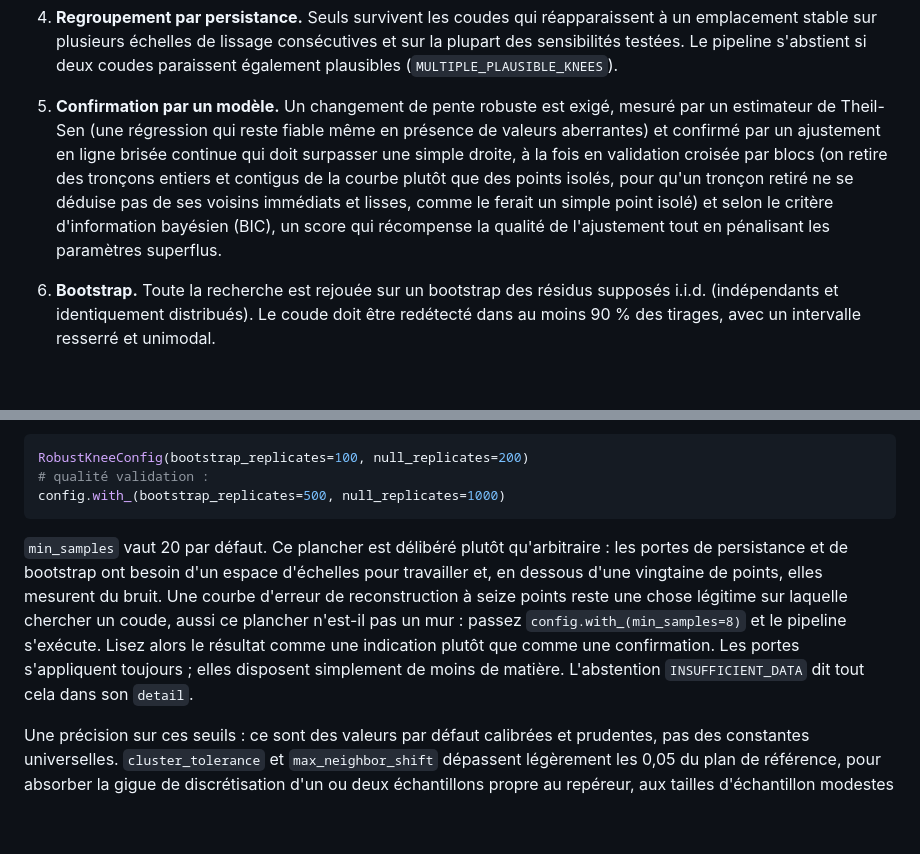
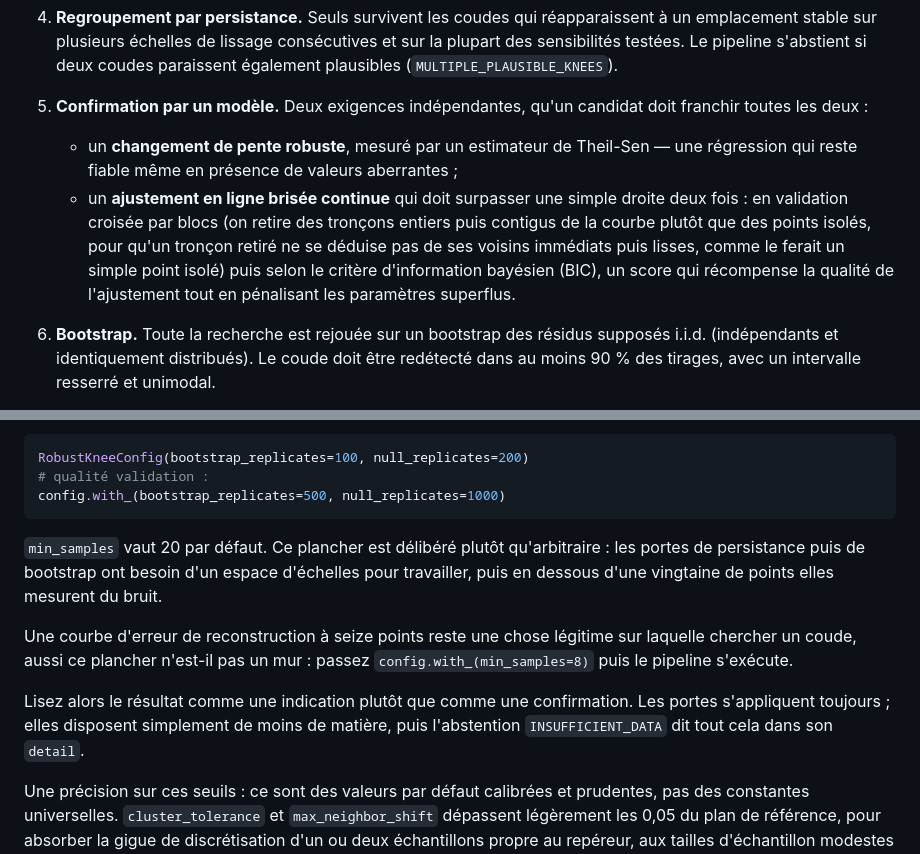
Before and after one commit to warith-harchaoui/elbow-helper, a Markdown page: LISEZMOI.md, 2 parts joined by grey strips. Rendered like a GitHub page; blank space fills up the shorter version.

````diff
--- a/LISEZMOI.md
+++ b/LISEZMOI.md
@@ -110,7 +119,9 @@ L'abstention doit être traitée explicitement : il n'existe aucun repli silenci
 2. **Recherche en espace d'échelles.** Le repéreur balaie une grille de fenêtres de lissage gaussien et de sensibilités et retient chaque candidat proposé.
 3. **Filtres de base.** Les coudes en bordure, ceux de faible proéminence et ceux dont le rapport proéminence sur bruit est trop bas sont écartés.
 4. **Regroupement par persistance.** Seuls survivent les coudes qui réapparaissent à un emplacement stable sur plusieurs échelles de lissage consécutives et sur la plupart des sensibilités testées. Le pipeline s'abstient si deux coudes paraissent également plausibles (`MULTIPLE_PLAUSIBLE_KNEES`).
-5. **Confirmation par un modèle.** Un changement de pente robuste est exigé, mesuré par un estimateur de Theil-Sen (une régression qui reste fiable même en présence de valeurs aberrantes) et confirmé par un ajustement en ligne brisée continue qui doit surpasser une simple droite, à la fois en validation croisée par blocs (on retire des tronçons entiers et contigus de la courbe plutôt que des points isolés, pour qu'un tronçon retiré ne se déduise pas de ses voisins immédiats et lisses, comme le ferait un simple point isolé) et selon le critère d'information bayésien (BIC), un score qui récompense la qualité de l'ajustement tout en pénalisant les paramètres superflus.
+5. **Confirmation par un modèle.** Deux exigences indépendantes, qu'un candidat doit franchir toutes les deux :
+   - un **changement de pente robuste**, mesuré par un estimateur de Theil-Sen — une régression qui reste fiable même en présence de valeurs aberrantes ;
+   - un **ajustement en ligne brisée continue** qui doit surpasser une simple droite deux fois : en validation croisée par blocs (on retire des tronçons entiers puis contigus de la courbe plutôt que des points isolés, pour qu'un tronçon retiré ne se déduise pas de ses voisins immédiats puis lisses, comme le ferait un simple point isolé) puis selon le critère d'information bayésien (BIC), un score qui récompense la qualité de l'ajustement tout en pénalisant les paramètres superflus.
 6. **Bootstrap.** Toute la recherche est rejouée sur un bootstrap des résidus supposés i.i.d. (indépendants et identiquement distribués). Le coude doit être redétecté dans au moins 90 % des tirages, avec un intervalle resserré et unimodal.
 7. **Test nul « sans coude ».** Un test de Monte-Carlo confronte le résultat à un modèle nul en ligne droite reprenant l'échelle de bruit du modèle accepté. Le coude observé doit rester significatif au seuil p ≤ 0,01.
 
@@ -180,7 +190,11 @@ RobustKneeConfig(bootstrap_replicates=100, null_replicates=200)
 config.with_(bootstrap_replicates=500, null_replicates=1000)
 ```
 
-`min_samples` vaut 20 par défaut. Ce plancher est délibéré plutôt qu'arbitraire : les portes de persistance et de bootstrap ont besoin d'un espace d'échelles pour travailler et, en dessous d'une vingtaine de points, elles mesurent du bruit. Une courbe d'erreur de reconstruction à seize points reste une chose légitime sur laquelle chercher un coude, aussi ce plancher n'est-il pas un mur : passez `config.with_(min_samples=8)` et le pipeline s'exécute. Lisez alors le résultat comme une indication plutôt que comme une confirmation. Les portes s'appliquent toujours ; elles disposent simplement de moins de matière. L'abstention `INSUFFICIENT_DATA` dit tout cela dans son `detail`.
+`min_samples` vaut 20 par défaut. Ce plancher est délibéré plutôt qu'arbitraire : les portes de persistance puis de bootstrap ont besoin d'un espace d'échelles pour travailler, puis en dessous d'une vingtaine de points elles mesurent du bruit.
+
+Une courbe d'erreur de reconstruction à seize points reste une chose légitime sur laquelle chercher un coude, aussi ce plancher n'est-il pas un mur : passez `config.with_(min_samples=8)` puis le pipeline s'exécute.
+
+Lisez alors le résultat comme une indication plutôt que comme une confirmation. Les portes s'appliquent toujours ; elles disposent simplement de moins de matière, puis l'abstention `INSUFFICIENT_DATA` dit tout cela dans son `detail`.
 
 Une précision sur ces seuils : ce sont des valeurs par défaut calibrées et prudentes, pas des constantes universelles. `cluster_tolerance` et `max_neighbor_shift` dépassent légèrement les 0,05 du plan de référence, pour absorber la gigue de discrétisation d'un ou deux échantillons propre au repéreur, aux tailles d'échantillon modestes (n de l'ordre de 60 à 100). N'hésitez pas à les recalibrer sur votre propre famille de courbes et de bruit.
 
````
Also changed, not shown: other parts of LISEZMOI.md (+22 -18 lines), README.md (+25 -17 lines).
